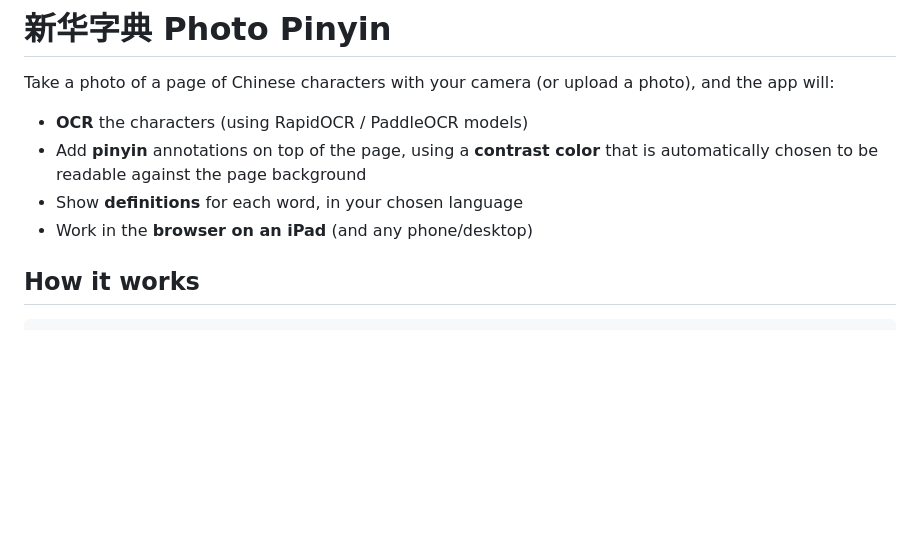
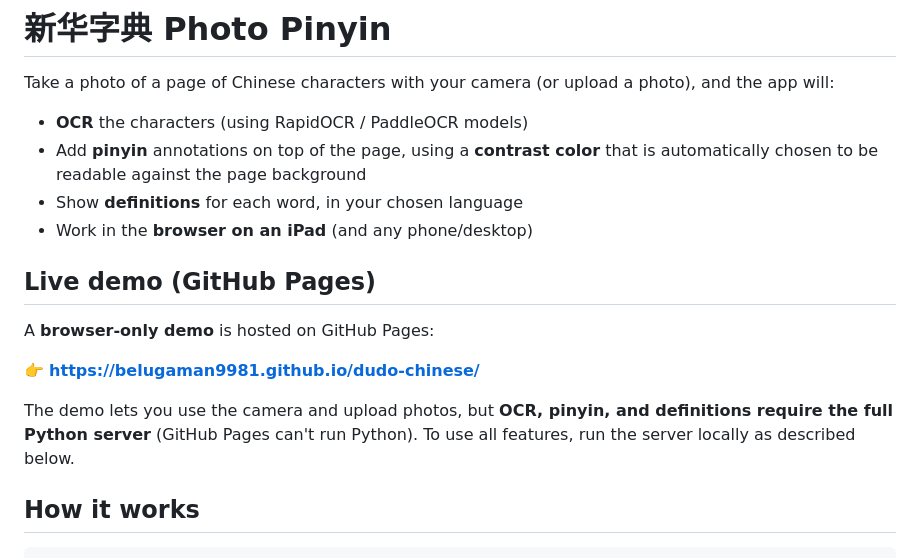
Before and after one commit to belugaman9981/dudo-chinese, a Markdown page: README.md, the part around the change. GitHub-like rendering; blank space fills up the shorter version.

Commit message:
Document GitHub Pages demo and URL in README

```diff
--- a/README.md
+++ b/README.md
@@ -8,6 +8,16 @@ and the app will:
   is automatically chosen to be readable against the page background
 - Show **definitions** for each word, in your chosen language
 - Work in the **browser on an iPad** (and any phone/desktop)
+
+## Live demo (GitHub Pages)
+
+A **browser-only demo** is hosted on GitHub Pages:
+
+👉 **https://belugaman9981.github.io/dudo-chinese/**
+
+The demo lets you use the camera and upload photos, but **OCR, pinyin, and
+definitions require the full Python server** (GitHub Pages can't run Python).
+To use all features, run the server locally as described below.
 
 ## How it works
 
```
